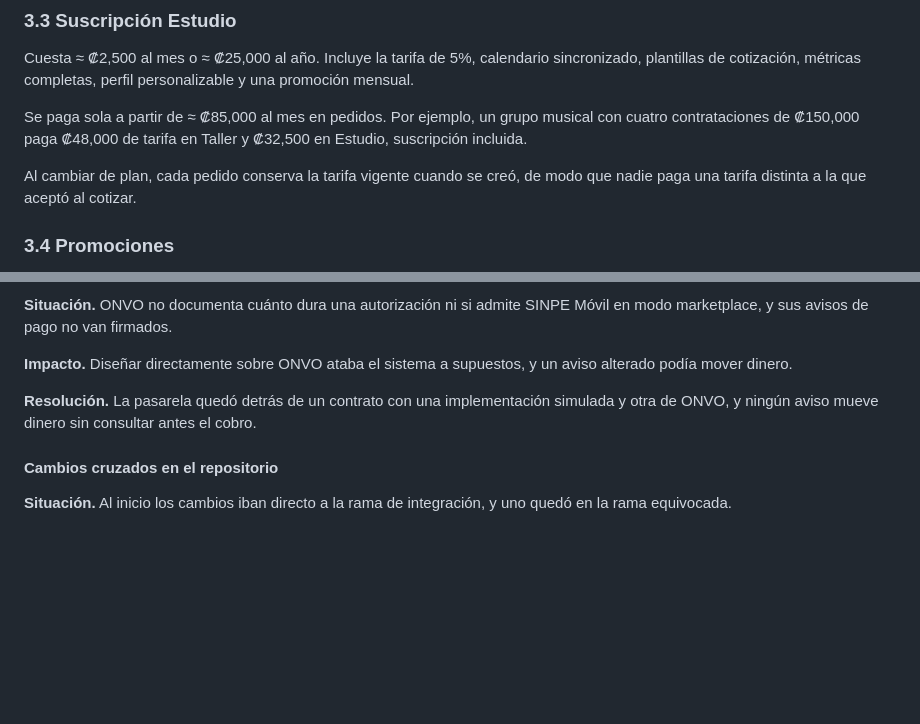
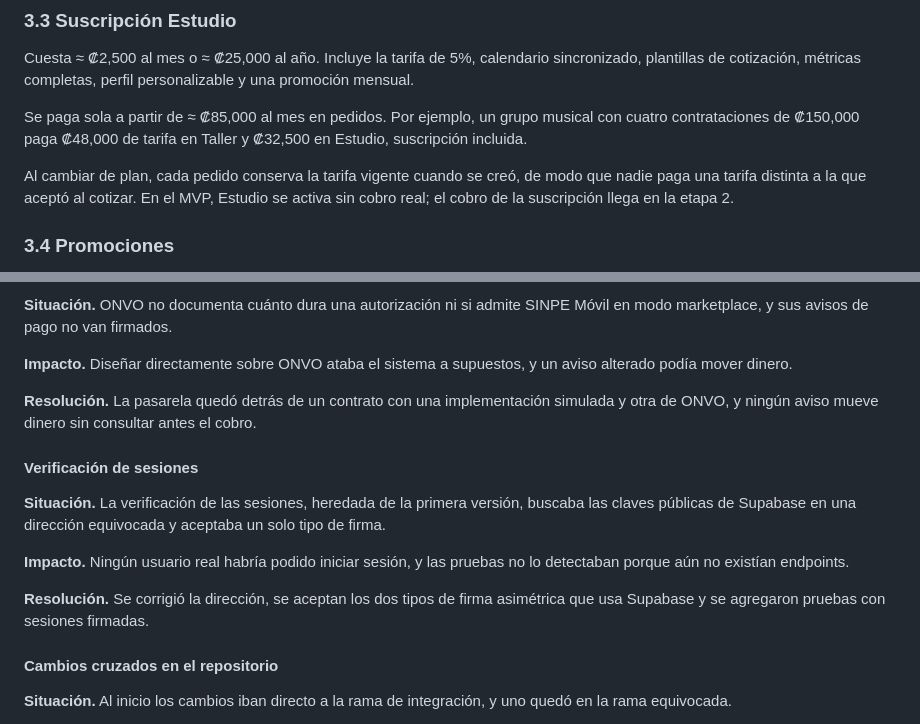
Before and after one commit to Esteban-JGS/ArtisTica, a Markdown page: docs/ArtisTica_Documentacion_Oficial.md, 2 parts joined by grey strips. GitHub-like rendering; blank space fills up the shorter version.

```diff
--- a/docs/ArtisTica_Documentacion_Oficial.md
+++ b/docs/ArtisTica_Documentacion_Oficial.md
@@ -178,7 +178,7 @@ Cuesta ≈ ₡2,500 al mes o ≈ ₡25,000 al año. Incluye la tarifa de 5%, cal
 
 Se paga sola a partir de ≈ ₡85,000 al mes en pedidos. Por ejemplo, un grupo musical con cuatro contrataciones de ₡150,000 paga ₡48,000 de tarifa en Taller y ₡32,500 en Estudio, suscripción incluida.
 
-Al cambiar de plan, cada pedido conserva la tarifa vigente cuando se creó, de modo que nadie paga una tarifa distinta a la que aceptó al cotizar.
+Al cambiar de plan, cada pedido conserva la tarifa vigente cuando se creó, de modo que nadie paga una tarifa distinta a la que aceptó al cotizar. En el MVP, Estudio se activa sin cobro real; el cobro de la suscripción llega en la etapa 2.
 
 ### 3.4 Promociones
 
@@ -301,6 +309,14 @@ Con un pedido promedio de US$150, una tarifa promedio de 7% y 300 suscriptores d
 
 **Resolución.** La pasarela quedó detrás de un contrato con una implementación simulada y otra de ONVO, y ningún aviso mueve dinero sin consultar antes el cobro.
 
+#### Verificación de sesiones
+
+**Situación.** La verificación de las sesiones, heredada de la primera versión, buscaba las claves públicas de Supabase en una dirección equivocada y aceptaba un solo tipo de firma.
+
+**Impacto.** Ningún usuario real habría podido iniciar sesión, y las pruebas no lo detectaban porque aún no existían endpoints.
+
+**Resolución.** Se corrigió la dirección, se aceptan los dos tipos de firma asimétrica que usa Supabase y se agregaron pruebas con sesiones firmadas.
+
 #### Cambios cruzados en el repositorio
 
 **Situación.** Al inicio los cambios iban directo a la rama de integración, y uno quedó en la rama equivocada.
```
Also changed, not shown: other parts of docs/ArtisTica_Documentacion_Oficial.md (+13 -5 lines).
